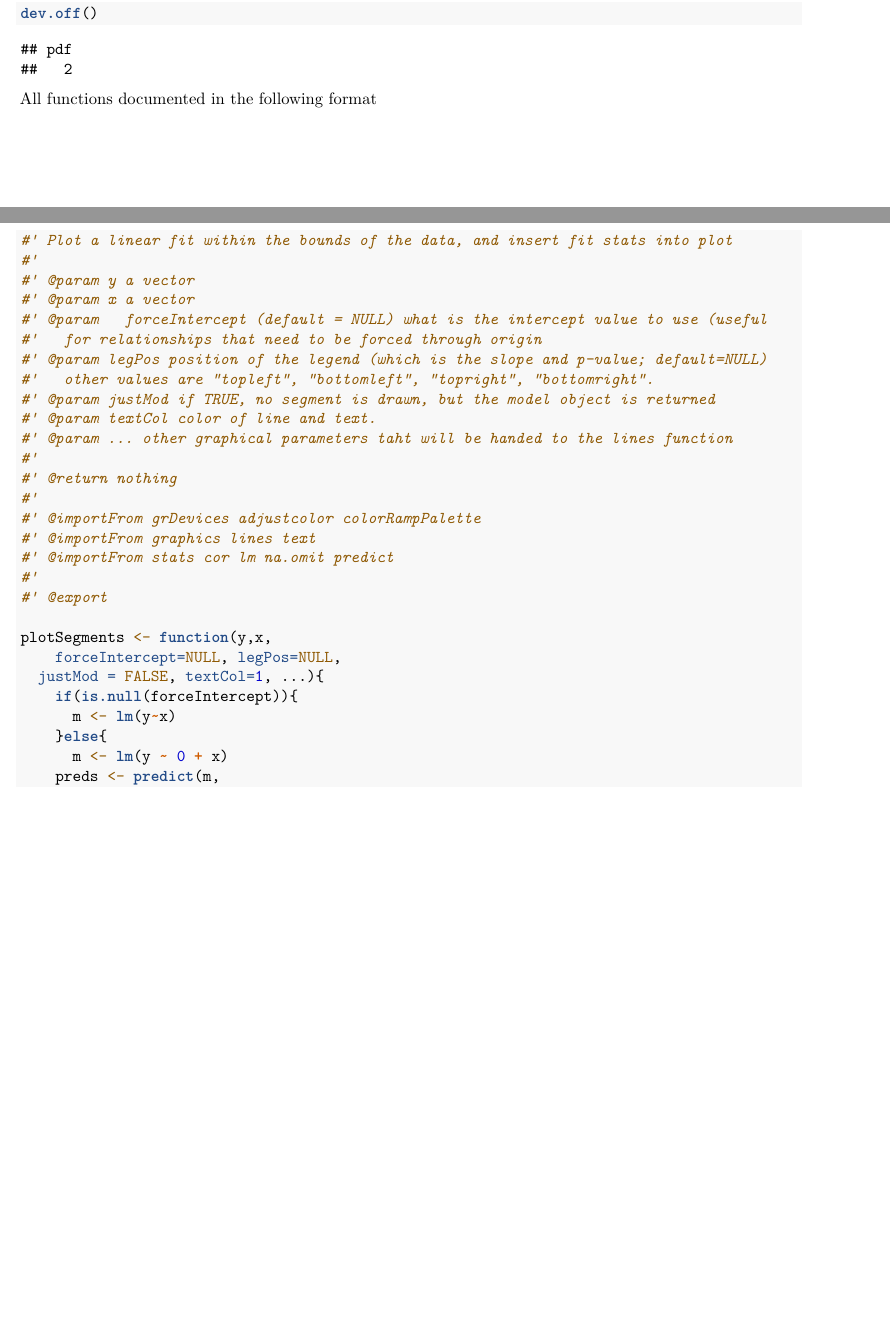
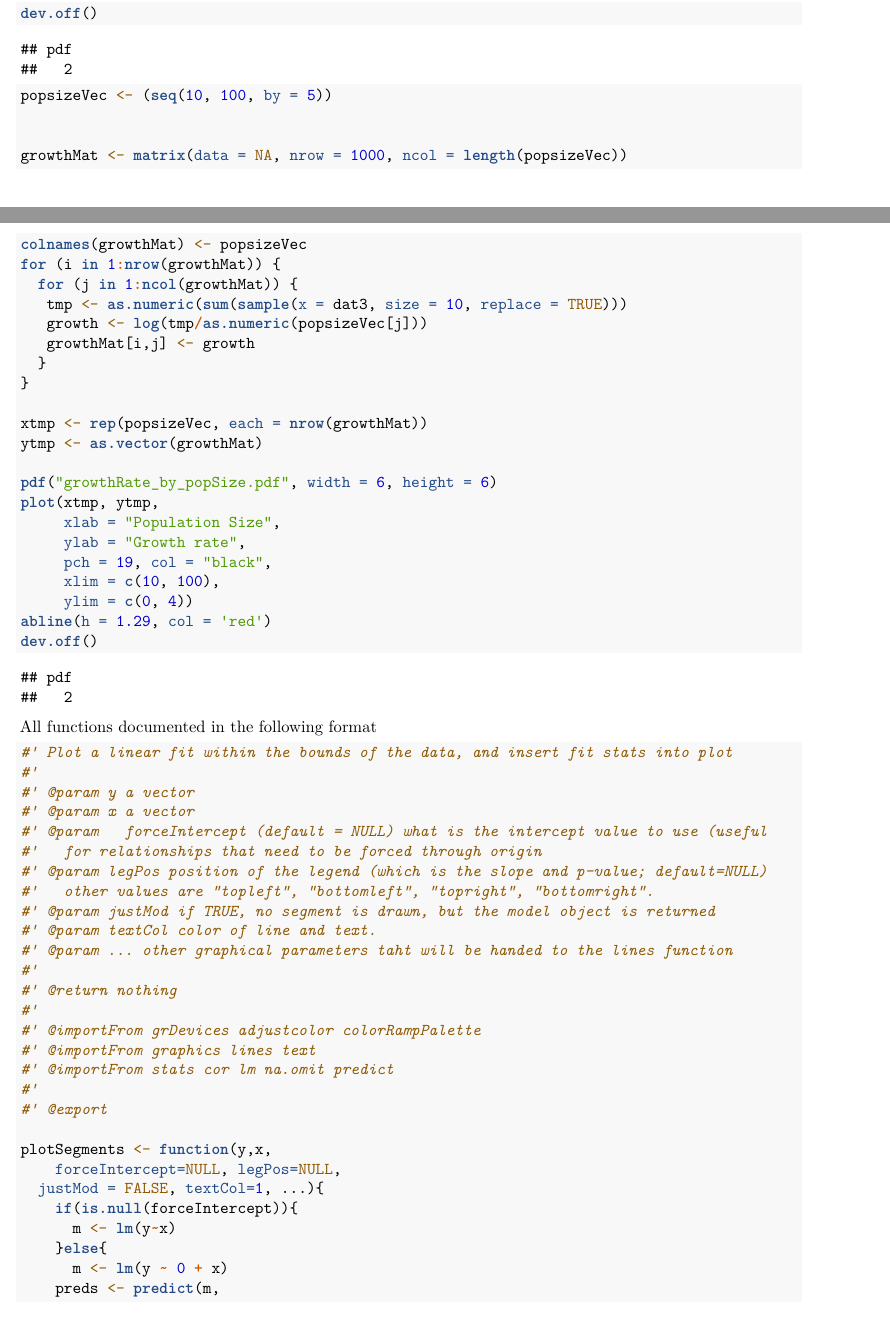
Before and after one commit to anthony-pignatelli/eggVar, an R Markdown document (analysis/analysis.Rmd): two parts of pages 114 and 115 of 118 before the commit and two parts of pages 114 and 115 of 119 after it, joined at a grey line, cut so that both start at the same text, the shorter picture padded with empty space. Rendered offline with R 4.5, knitr and Pandoc, then LaTeX, with nearby package versions; code that draws random numbers runs with fixed seeds of ours; some code elsewhere in the file could not run offline.

Commit message:
some prelim plots

````diff
--- a/analysis/analysis.Rmd
+++ b/analysis/analysis.Rmd
@@ -99,7 +99,33 @@ dev.off()
 ```
 
 
+```{r}
+popsizeVec <- (seq(10, 100, by = 5))
 
+
+growthMat <- matrix(data = NA, nrow = 1000, ncol = length(popsizeVec))
+colnames(growthMat) <- popsizeVec
+for (i in 1:nrow(growthMat)) {
+  for (j in 1:ncol(growthMat)) {
+   tmp <- as.numeric(sum(sample(x = dat3, size = 10, replace = TRUE)))
+   growth <- log(tmp/as.numeric(popsizeVec[j]))
+   growthMat[i,j] <- growth
+  }
+}
+
+xtmp <- rep(popsizeVec, each = nrow(growthMat))
+ytmp <- as.vector(growthMat)
+
+pdf("growthRate_by_popSize.pdf", width = 6, height = 6)
+plot(xtmp, ytmp,
+     xlab = "Population Size",
+     ylab = "Growth rate",
+     pch = 19, col = "black",
+     xlim = c(10, 100),
+     ylim = c(0, 4))
+abline(h = 1.29, col = 'red')
+dev.off()
+```
 
 
 All functions documented in the following format
````
Also changed, not shown: analysis/growthRate_by_popSize.pdf (added).
